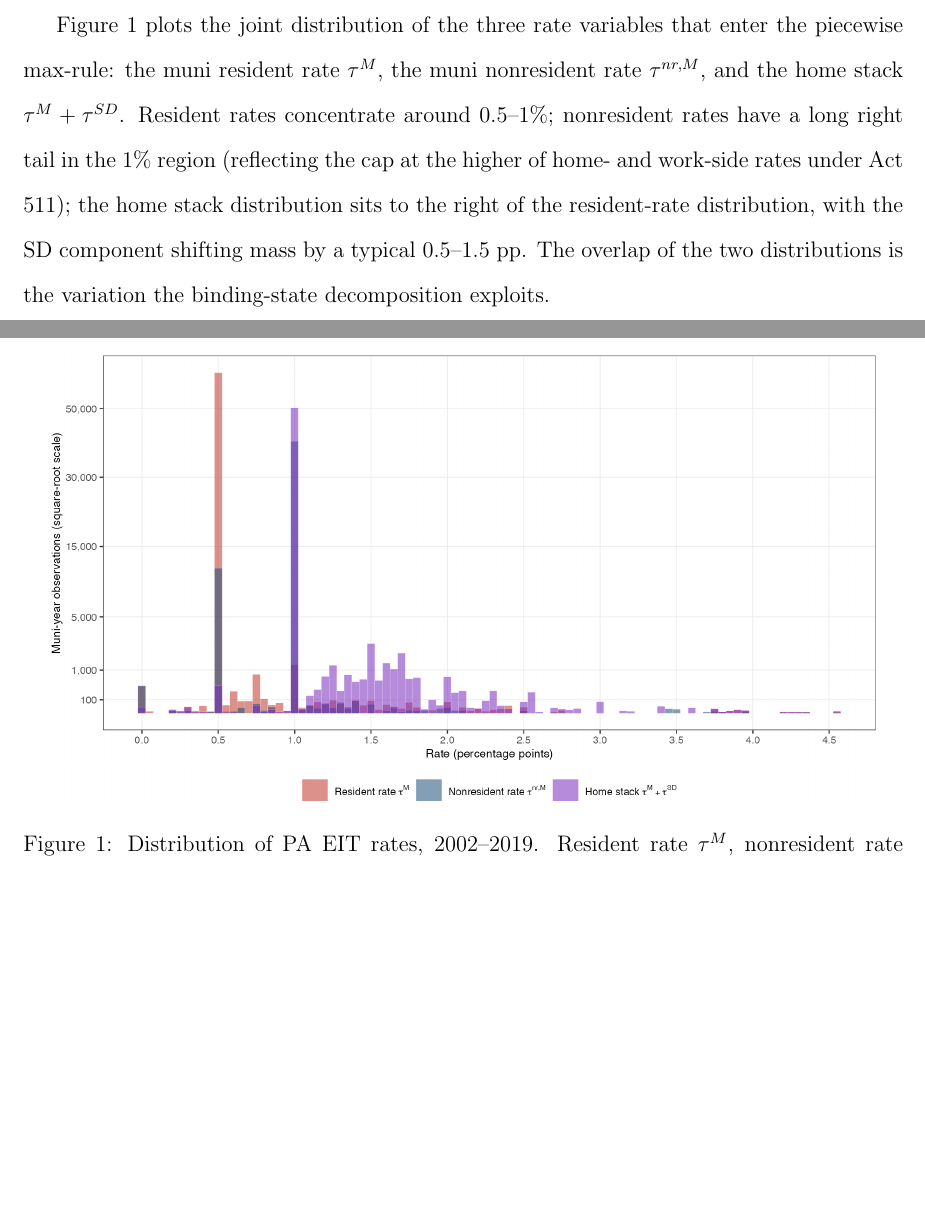
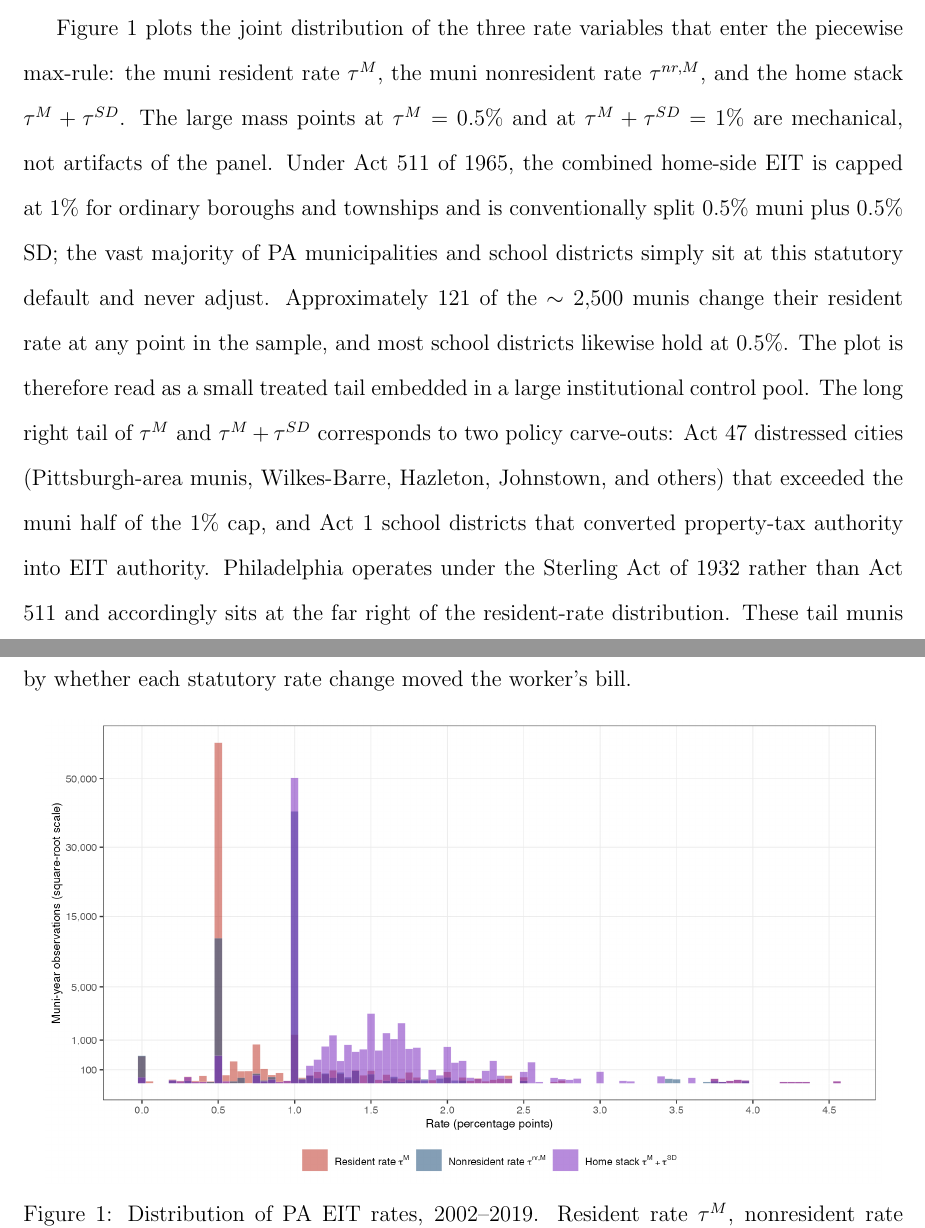
Before and after one commit to MatthewHockert/local-income-tax-migration, a LaTeX paper (paper/main.tex): two parts of pages 17 and 18 of 87, joined at a grey line, cut so that both start at the same text, the shorter picture padded with empty space. Compiled offline with pdfLaTeX.

Commit message:
§4.5: explain Act 511 statutory-default spikes; tail = Act 47 / Act 1 / Sterling Act munis

```diff
--- a/paper/main.tex
+++ b/paper/main.tex
@@ -593,14 +593,27 @@ dose magnitude in each cell.
 Figure~\ref{fig:rate_double_histogram} plots the joint distribution
 of the three rate variables that enter the piecewise max-rule: the
 muni resident rate $\tau^M$, the muni nonresident rate
-$\tau^{nr,M}$, and the home stack $\tau^M + \tau^{SD}$. Resident
-rates concentrate around 0.5--1\%; nonresident rates have a long
-right tail in the 1\% region (reflecting the cap at the higher of
-home- and work-side rates under Act 511); the home stack distribution
-sits to the right of the resident-rate distribution, with the SD
-component shifting mass by a typical 0.5--1.5 pp. The overlap of
-the two distributions is the variation the binding-state
-decomposition exploits.
+$\tau^{nr,M}$, and the home stack $\tau^M + \tau^{SD}$. The large
+mass points at $\tau^M = 0.5\%$ and at $\tau^M + \tau^{SD} = 1\%$
+are mechanical, not artifacts of the panel. Under Act 511 of 1965,
+the combined home-side EIT is capped at $1\%$ for ordinary boroughs
+and townships and is conventionally split $0.5\%$ muni plus $0.5\%$
+SD; the vast majority of PA municipalities and school districts
+simply sit at this statutory default and never adjust.
+Approximately $121$ of the $\sim 2{,}500$ munis change their
+resident rate at any point in the sample, and most school districts
+likewise hold at $0.5\%$. The plot is therefore read as a small
+treated tail embedded in a large institutional control pool. The
+long right tail of $\tau^M$ and $\tau^M + \tau^{SD}$ corresponds to
+two policy carve-outs: Act 47 distressed cities (Pittsburgh-area
+munis, Wilkes-Barre, Hazleton, Johnstown, and others) that exceeded
+the muni half of the $1\%$ cap, and Act 1 school districts that
+converted property-tax authority into EIT authority. Philadelphia
+operates under the Sterling Act of 1932 rather than Act 511 and
+accordingly sits at the far right of the resident-rate distribution.
+These tail munis and SDs generate the identifying variation that the
+binding-state decomposition then splits by whether each statutory
+rate change moved the worker's bill.
 
 \begin{figure}[H]
     \centering
```
Also changed, not shown: paper/main.pdf.
